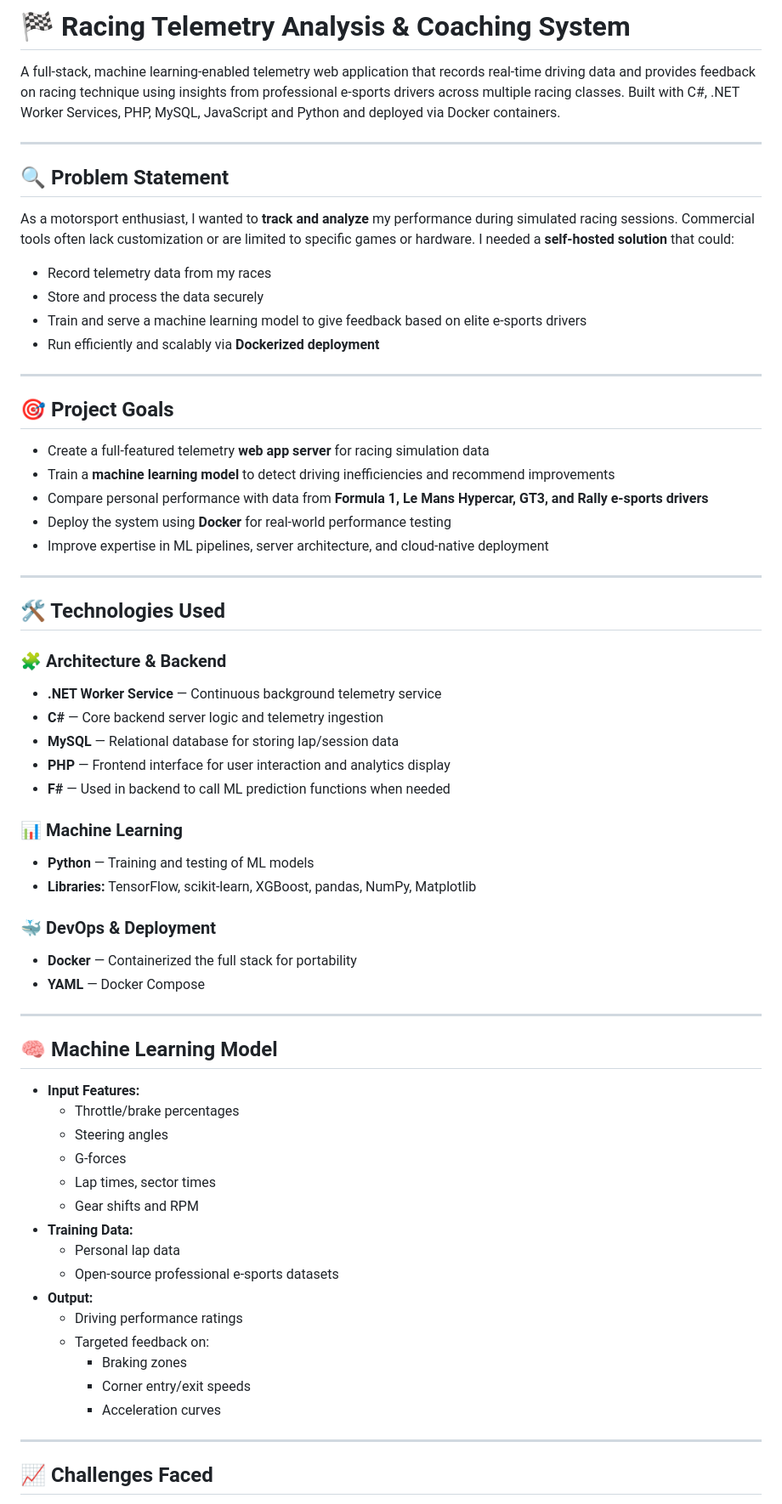
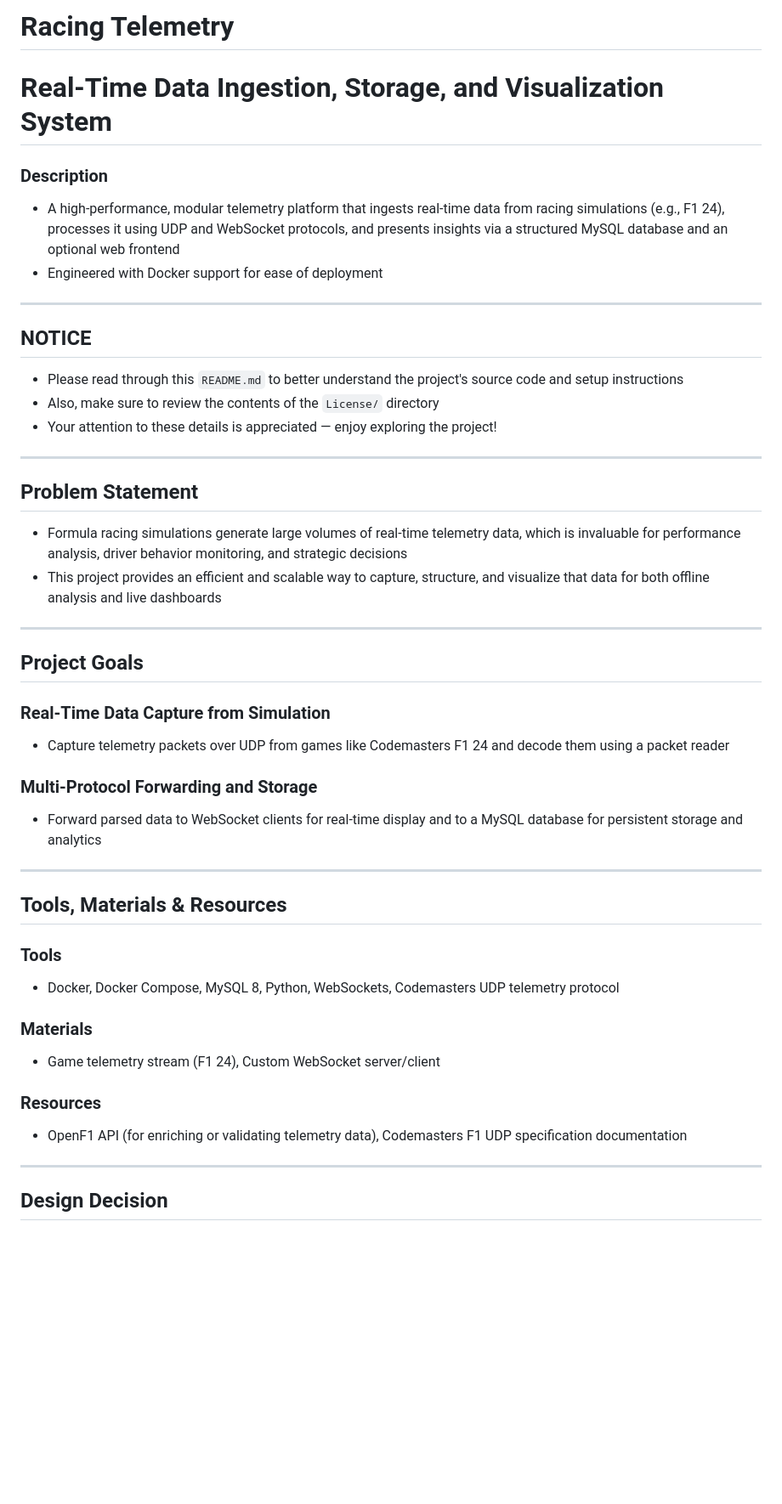
Before and after one commit to gabibdods/PacketVision, a Markdown page: README.md, the part around one of its changes. Shown at 85% size. Drawn GitHub-style; blank space fills up the shorter version.

Commit message:
updated README style

```diff
--- a/README.md
+++ b/README.md
@@ -1,67 +1,56 @@
-# 🏁 Racing Telemetry Analysis & Coaching System
+# Racing Telemetry
 
-A full-stack, machine learning-enabled telemetry web application that records real-time driving data and provides feedback on racing technique using insights from professional e-sports drivers across multiple racing classes. Built with C#, .NET Worker Services, PHP, MySQL, JavaScript and Python and deployed via Docker containers.
+# Real-Time Data Ingestion, Storage, and Visualization System
+
+### Description
+
+- A high-performance, modular telemetry platform that ingests real-time data from racing simulations (e.g., F1 24), processes it using UDP and WebSocket protocols, and presents insights via a structured MySQL database and an optional web frontend
+- Engineered with Docker support for ease of deployment
 
 ---
 
-## 🔍 Problem Statement
+## NOTICE
 
-As a motorsport enthusiast, I wanted to **track and analyze** my performance during simulated racing sessions. Commercial tools often lack customization or are limited to specific games or hardware. I needed a **self-hosted solution** that could:
-- Record telemetry data from my races
-- Store and process the data securely
-- Train and serve a machine learning model to give feedback based on elite e-sports drivers
-- Run efficiently and scalably via **Dockerized deployment**
+- Please read through this `README.md` to better understand the project's source code and setup instructions
+- Also, make sure to review the contents of the `License/` directory
+- Your attention to these details is appreciated — enjoy exploring the project!
 
 ---
 
-## 🎯 Project Goals
+## Problem Statement
 
-- Create a full-featured telemetry **web app server** for racing simulation data
-- Train a **machine learning model** to detect driving inefficiencies and recommend improvements
-- Compare personal performance with data from **Formula 1, Le Mans Hypercar, GT3, and Rally e-sports drivers**
-- Deploy the system using **Docker** for real-world performance testing
-- Improve expertise in ML pipelines, server architecture, and cloud-native deployment
+- Formula racing simulations generate large volumes of real-time telemetry data, which is invaluable for performance analysis, driver behavior monitoring, and strategic decisions
+- This project provides an efficient and scalable way to capture, structure, and visualize that data for both offline analysis and live dashboards
 
 ---
 
-## 🛠️ Technologies Used
+## Project Goals
 
-### 🧩 Architecture & Backend
-- **.NET Worker Service** — Continuous background telemetry service
-- **C#** — Core backend server logic and telemetry ingestion
-- **MySQL** — Relational database for storing lap/session data
-- **PHP** — Frontend interface for user interaction and analytics display
-- **F#** — Used in backend to call ML prediction functions when needed
+### Real-Time Data Capture from Simulation
 
-### 📊 Machine Learning
-- **Python** — Training and testing of ML models
-- **Libraries:** TensorFlow, scikit-learn, XGBoost, pandas, NumPy, Matplotlib
+- Capture telemetry packets over UDP from games like Codemasters F1 24 and decode them using a packet reader
 
-### 🐳 DevOps & Deployment
-- **Docker** — Containerized the full stack for portability
-- **YAML** — Docker Compose
+### Multi-Protocol Forwarding and Storage
+
+- Forward parsed data to WebSocket clients for real-time display and to a MySQL database for persistent storage and analytics
 
 ---
 
-## 🧠 Machine Learning Model
+## Tools, Materials & Resources
 
-- **Input Features:**
-  - Throttle/brake percentages
-  - Steering angles
-  - G-forces
-  - Lap times, sector times
-  - Gear shifts and RPM
-- **Training Data:**
-  - Personal lap data
-  - Open-source professional e-sports datasets
-- **Output:**
-  - Driving performance ratings
-  - Targeted feedback on:
-    - Braking zones
-    - Corner entry/exit speeds
-    - Acceleration curves
+### Tools
+
+- Docker, Docker Compose, MySQL 8, Python, WebSockets, Codemasters UDP telemetry protocol
+
+### Materials
+
+- Game telemetry stream (F1 24), Custom WebSocket server/client
+
+### Resources
+
+- OpenF1 API (for enriching or validating telemetry data), Codemasters F1 UDP specification documentation
 
 ---
 
-## 📈 Challenges Faced
+## Design Decision
 
```
Also changed, not shown: other parts of README.md (+144 -23 lines).
